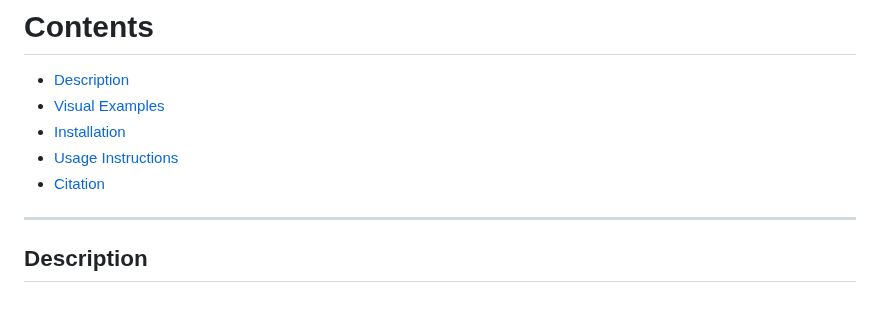
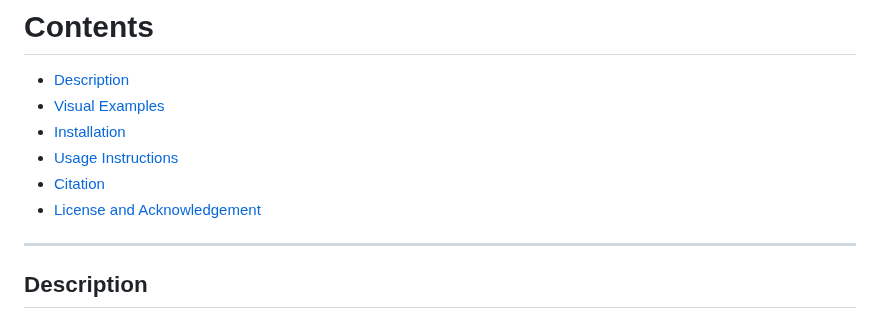
Before and after one commit to mkrol1997/PixelPerfect, a Markdown page: README.md, the part around the change. GitHub-like rendering.

```diff
--- a/README.md
+++ b/README.md
@@ -20,6 +20,7 @@
 * [Installation](#Installation-Guide)
 * [Usage Instructions](#Usage-Instructions)
 * [Citation](#Citation)
+* [License and Acknowledgement](#License-and-Acknowledgement)
 ________
 Description
 ----------
```
